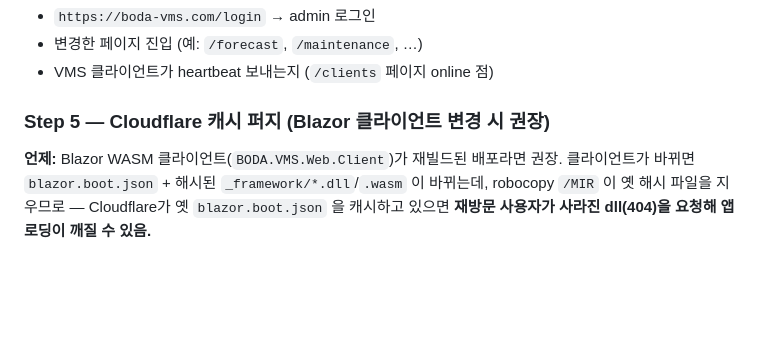
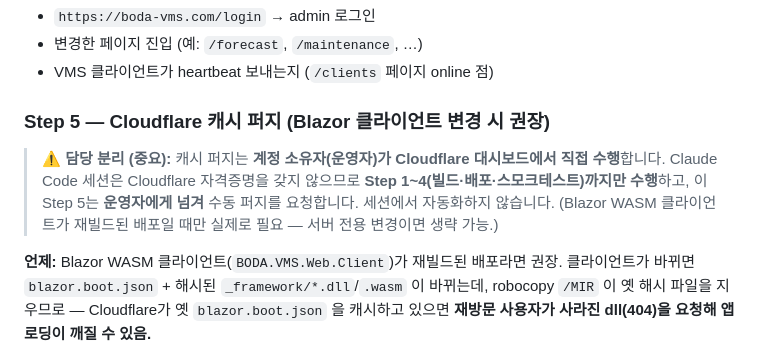
Before and after one commit to j2ase1862/BODA.VMS.Web, a Markdown page: docs/Production_Deploy_Runbook.md, the part around the change. Rendered like a GitHub page; blank space fills up the shorter version.

Commit message:
docs(deploy): 런북 §3 Step5 — 캐시 퍼지는 운영자 담당(세션 자동화 안 함) 명시
Claude Code 세션은 Cloudflare 자격증명이 없어 Step1~4까지만 수행하고 캐시 퍼지는 계정 소유자에게 넘긴다는 담당 분리를 §3 Step5에 명시.

Co-Authored-By: Claude Fable 5 <noreply@anthropic.com>

```diff
--- a/docs/Production_Deploy_Runbook.md
+++ b/docs/Production_Deploy_Runbook.md
@@ -169,6 +169,11 @@ Get-EventLog -LogName Application -Newest 5 -EntryType Error -ErrorAction Silent
 - VMS 클라이언트가 heartbeat 보내는지 (`/clients` 페이지 online 점)
 
 ### Step 5 — Cloudflare 캐시 퍼지 (Blazor 클라이언트 변경 시 권장)
+
+> **⚠ 담당 분리 (중요):** 캐시 퍼지는 **계정 소유자(운영자)가 Cloudflare 대시보드에서 직접 수행**합니다.
+> Claude Code 세션은 Cloudflare 자격증명을 갖지 않으므로 **Step 1~4(빌드·배포·스모크테스트)까지만 수행**하고,
+> 이 Step 5는 **운영자에게 넘겨** 수동 퍼지를 요청합니다. 세션에서 자동화하지 않습니다.
+> (Blazor WASM 클라이언트가 재빌드된 배포일 때만 실제로 필요 — 서버 전용 변경이면 생략 가능.)
 
 **언제:** Blazor WASM 클라이언트(`BODA.VMS.Web.Client`)가 재빌드된 배포라면 권장. 클라이언트가 바뀌면 `blazor.boot.json` + 해시된 `_framework/*.dll`/`.wasm` 이 바뀌는데, robocopy `/MIR` 이 옛 해시 파일을 지우므로 — Cloudflare가 옛 `blazor.boot.json` 을 캐시하고 있으면 **재방문 사용자가 사라진 dll(404)을 요청해 앱 로딩이 깨질 수 있음.**
 
```
